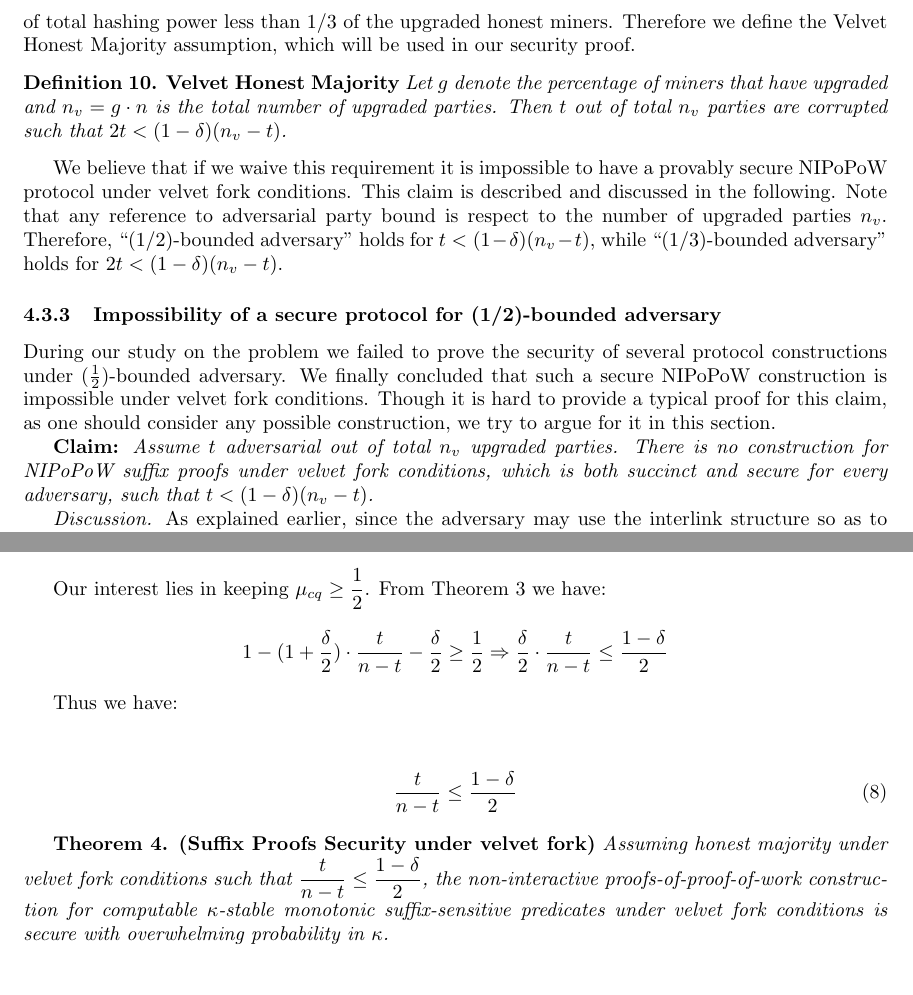
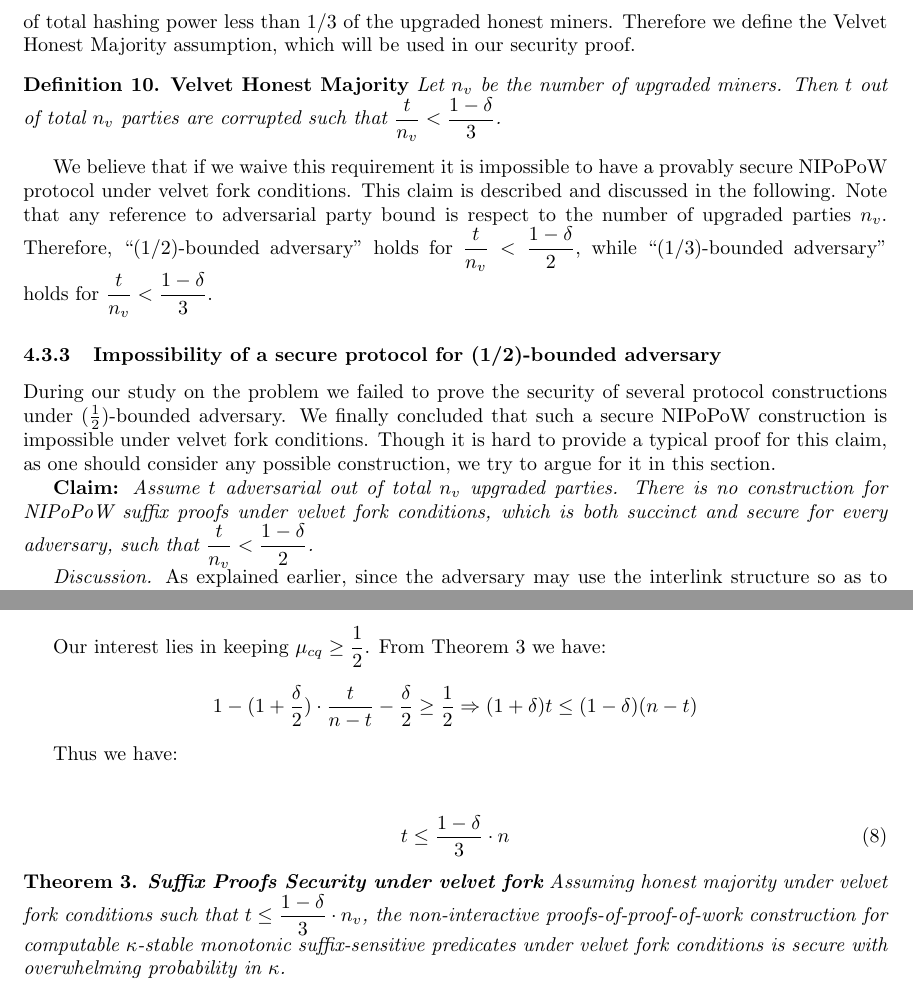
Before and after one commit to andripol/thesis, a LaTeX thesis (tex/thesis.tex, which reads tex/sections/nipopows_velvet_fork/protocol_update.tex, tex/sections/nipopows_velvet_fork/suffix_security.tex): two parts of pages 13 and 18 of 23, joined at a grey line, cut so that both start at the same text. Compiled offline with pdfLaTeX.

Commit message:
Update honest majority assumption

```diff
--- a/tex/sections/nipopows_velvet_fork/protocol_update.tex
+++ b/tex/sections/nipopows_velvet_fork/protocol_update.tex
@@ -28,18 +28,17 @@ less than $1/3$ of the upgraded honest miners. Therefore we define the Velvet
 Honest Majority assumption, which will be used in our security proof.
 
 \begin{defn}{\textbf{Velvet Honest Majority}}
-	\textit{Let $g$ denote the percentage of miners that have upgraded and $n_v = g
-	\cdot n$ is the total number of upgraded parties. Then $t$ out of total $n_v$
-	parties are corrupted such that $2t < (1 - \delta)(n_v-t)$. }
-	\label{defn:smooth_pointer}
+	\textit{Let $n_v$ be the number of upgraded miners. Then $t$ out of total $n_v$
+	parties are corrupted such that $\dfrac{t}{n_v} < \dfrac{1 - \delta}{3} $. }
+	\label{defn:velvet_honest_majority}
 \end{defn}
 We believe that if we waive this requirement it is impossible to have a provably
 secure NIPoPoW protocol under velvet fork conditions.
 This claim is described and discussed in the following.
 Note that any reference to adversarial party bound is respect to the number of
 upgraded parties $n_v$. Therefore, ``(1/2)-bounded adversary" holds for
-$t < (1 - \delta)(n_v - t)$, while ``(1/3)-bounded adversary" holds for
-$2t < (1 - \delta)(n_v - t)$.
+$\dfrac{t}{n_v} < \dfrac{1 - \delta}{2} $, while ``(1/3)-bounded adversary" holds for
+$\dfrac{t}{n_v} < \dfrac{1 - \delta}{3} $.
 
 \subsubsection{Impossibility of a secure protocol for (1/2)-bounded adversary}
 During our study on the problem we failed to prove the security of several protocol
@@ -51,7 +50,7 @@ any possible construction, we try to argue for it in this section.
 \textbf{Claim:} \textit{Assume $t$ adversarial out of total $n_v$ upgraded parties.
 There is no construction for NIPoPoW suffix proofs under velvet fork conditions,
 which is both succinct and secure for every adversary, such that
-$t < (1 - \delta)(n_v - t)$.}
+$\dfrac{t}{n_v} < \dfrac{1 - \delta}{2} $.}
 
 \textit{Discussion.} As explained earlier, since the adversary may use the interlink
 structure so as to include pointers to arbitrary blocks,  she may construct her own
--- a/tex/sections/nipopows_velvet_fork/suffix_security.tex
+++ b/tex/sections/nipopows_velvet_fork/suffix_security.tex
@@ -19,24 +19,21 @@ the chain quality property holds with parameter $\mu_{cq} > 1 - (1 + \frac{\delt
 Our interest lies in keeping $\mu_{cq} \geq \dfrac{1}{2}$.
 From Theorem 3 we have:
 \begin{equation*}
-1 - (1 + \frac{\delta}{2}) \cdot \frac{t}{n-t} - \frac{\delta}{2} \geq \dfrac{1}{2} \Rightarrow
-\frac{\delta}{2} \cdot \frac{t}{n-t} \leq \frac{1-\delta}{2}
+	1 - (1 + \frac{\delta}{2}) \cdot \frac{t}{n-t} - \frac{\delta}{2} \geq \dfrac{1}{2} \Rightarrow
+	(1 + \delta)t \leq (1-\delta)(n-t)
 \end{equation*}
 
 Thus we have:
 \begin{center}
 \begin{equation}
-\dfrac{t}{n-t} \leq \dfrac{1-\delta}{2}
+	t \leq \dfrac{1 - \delta}{3}\cdot n
 \end{equation}
 \end{center}
 
 
-\textbf{Theorem 4. (Suffix Proofs Security under velvet fork)} \textit{Assuming honest majority
-under velvet fork conditions such that $\dfrac{t}{n-t} \leq \dfrac{1-\delta}{2}$,
-the non-interactive proofs-of-proof-of-work construction for computable
-$\kappa$-stable monotonic suffix-sensitive predicates under velvet fork conditions
-is secure with overwhelming probability in $\kappa$.}\\
-
+\begin{thm}{\textbf{Suffix Proofs Security under velvet fork}}
+	Assuming honest majority under velvet fork conditions such that $t \leq \dfrac{1 - \delta}{3}\cdot n_v$, the non-interactive proofs-of-proof-of-work construction for computable $\kappa$-stable monotonic suffix-sensitive predicates under velvet fork conditions is secure with overwhelming probability in $\kappa$.
+\end{thm}
 \textit{Proof.} By contradiction. We follow the proof construction of Theorem 2
 and extend it. Let $Q$ be a $\kappa-$stable monotonic suffix-sensitive chain
 predicate. Assume NIPoPoWs under velvet fork on $Q$ is insecure. Then, during
```
